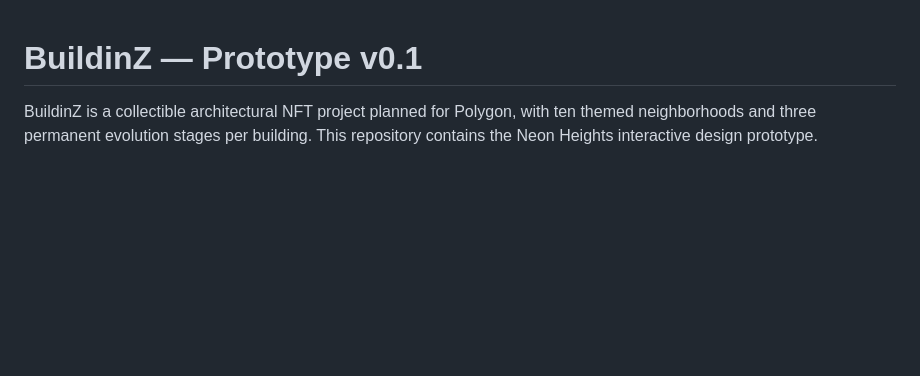
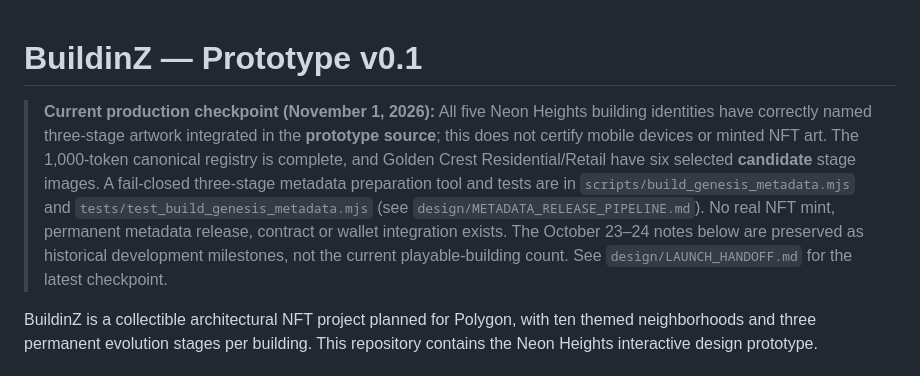
Before and after one commit to hubcityhubcity/BuildinZ, a Markdown page: README.md, the part around the change. Drawn GitHub-style; blank space fills up the shorter version.

Commit message:
Clarify current BuildinZ prototype vs historical milestone documentation

```diff
--- a/README.md
+++ b/README.md
@@ -1,4 +1,6 @@
 # BuildinZ — Prototype v0.1
+
+> **Current production checkpoint (November 1, 2026):** All five Neon Heights building identities have correctly named three-stage artwork integrated in the **prototype source**; this does not certify mobile devices or minted NFT art. The 1,000-token canonical registry is complete, and Golden Crest Residential/Retail have six selected **candidate** stage images. A fail-closed three-stage metadata preparation tool and tests are in `scripts/build_genesis_metadata.mjs` and `tests/test_build_genesis_metadata.mjs` (see `design/METADATA_RELEASE_PIPELINE.md`). No real NFT mint, permanent metadata release, contract or wallet integration exists. The October 23–24 notes below are preserved as historical development milestones, not the current playable-building count. See `design/LAUNCH_HANDOFF.md` for the latest checkpoint.
 
 BuildinZ is a collectible architectural NFT project planned for Polygon, with ten themed neighborhoods and three permanent evolution stages per building. This repository contains the Neon Heights interactive design prototype.
 
```
